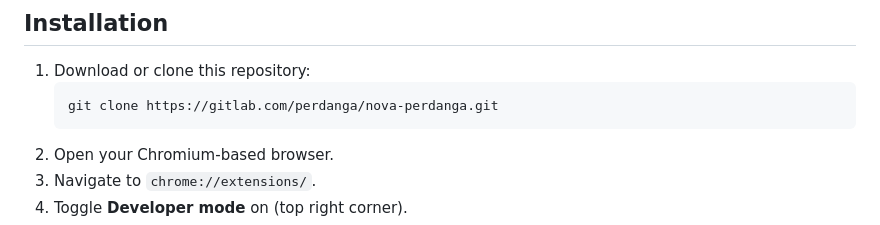
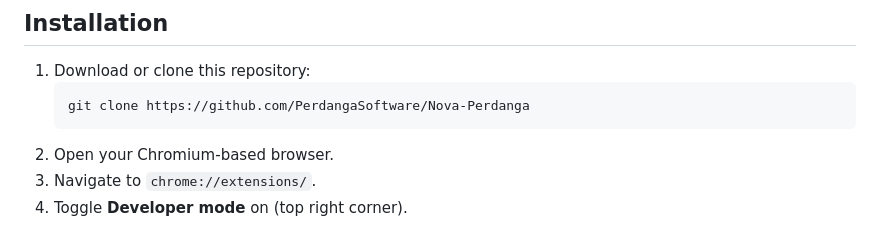
Before and after one commit to PerdangaSoftware/Nova-Perdanga, a Markdown page: README.md, the part around the change. Rendered like a GitHub page.

````diff
--- a/README.md
+++ b/README.md
@@ -19,7 +19,7 @@
 
 1. Download or clone this repository:
    ```bash
-   git clone https://gitlab.com/perdanga/nova-perdanga.git
+   git clone https://github.com/PerdangaSoftware/Nova-Perdanga
    ```
 2. Open your Chromium-based browser.
 3. Navigate to `chrome://extensions/`.
````
